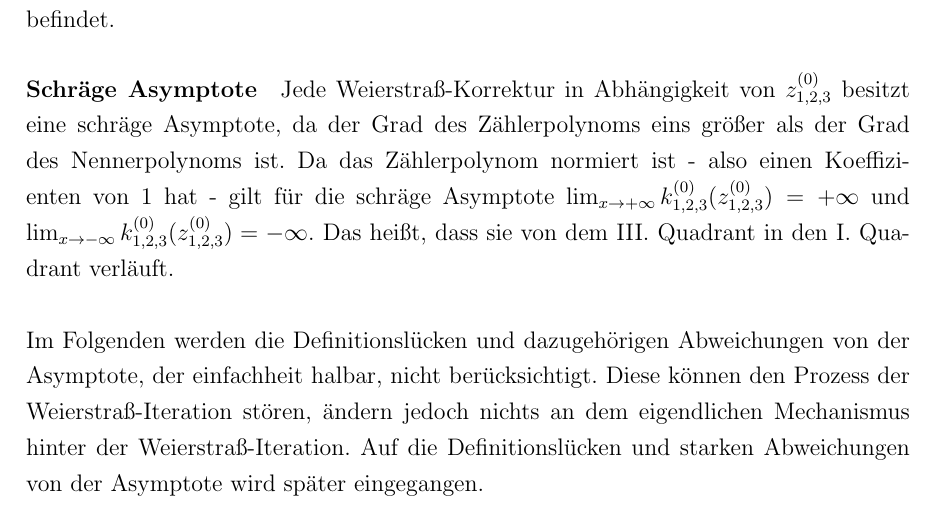
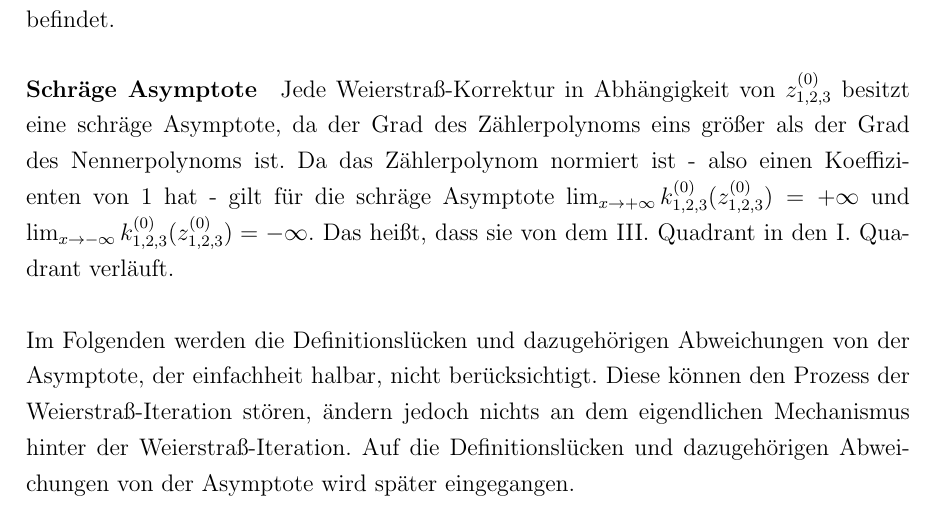
Before and after one commit to jakob-rzeppa/Facharbeit, a LaTeX document (Herleitung/Herleitung.tex): part of page 3 of 3, cut so that both start at the same text. Compiled offline with pdfLaTeX.

Commit message:
rechtschreibfehler korrigiert

```diff
--- a/Herleitung/Herleitung.tex
+++ b/Herleitung/Herleitung.tex
@@ -72,7 +72,7 @@ Das ist jedoch nicht der Fall, wenn eine der Nullstellen von $p(x)$ unter $z_j^{
 \paragraph{Schräge Asymptote}
 Jede Weierstraß-Korrektur in Abhängigkeit von $z_{1,2,3}^{(0)}$ besitzt eine schräge Asymptote, da der Grad des  Zählerpolynoms eins größer als der Grad des Nennerpolynoms ist. Da das Zählerpolynom normiert ist - also einen Koeffizienten von 1 hat - gilt für die schräge Asymptote $\lim_{x\rightarrow +\infty} k_{1,2,3}^{(0)}(z_{1,2,3}^{(0)}) = +\infty$ und $\lim_{x\rightarrow -\infty} k_{1,2,3}^{(0)}(z_{1,2,3}^{(0)}) = -\infty$. Das heißt, dass sie von dem III. Quadrant in den I. Quadrant verläuft.
 \\\\
-Im Folgenden werden die Definitionslücken und dazugehörigen Abweichungen von der Asymptote, der einfachheit halbar, nicht berücksichtigt. Diese können den Prozess der Weierstraß-Iteration stören, ändern jedoch nichts an dem eigendlichen Mechanismus hinter der Weierstraß-Iteration. Auf die Definitionslücken und starken Abweichungen von der Asymptote wird später eingegangen.
+Im Folgenden werden die Definitionslücken und dazugehörigen Abweichungen von der Asymptote, der einfachheit halbar, nicht berücksichtigt. Diese können den Prozess der Weierstraß-Iteration stören, ändern jedoch nichts an dem eigendlichen Mechanismus hinter der Weierstraß-Iteration. Auf die Definitionslücken und dazugehörigen Abweichungen von der Asymptote wird später eingegangen.
 \\\\
 
 
```
Also changed, not shown: Herleitung/Herleitung.pdf.
